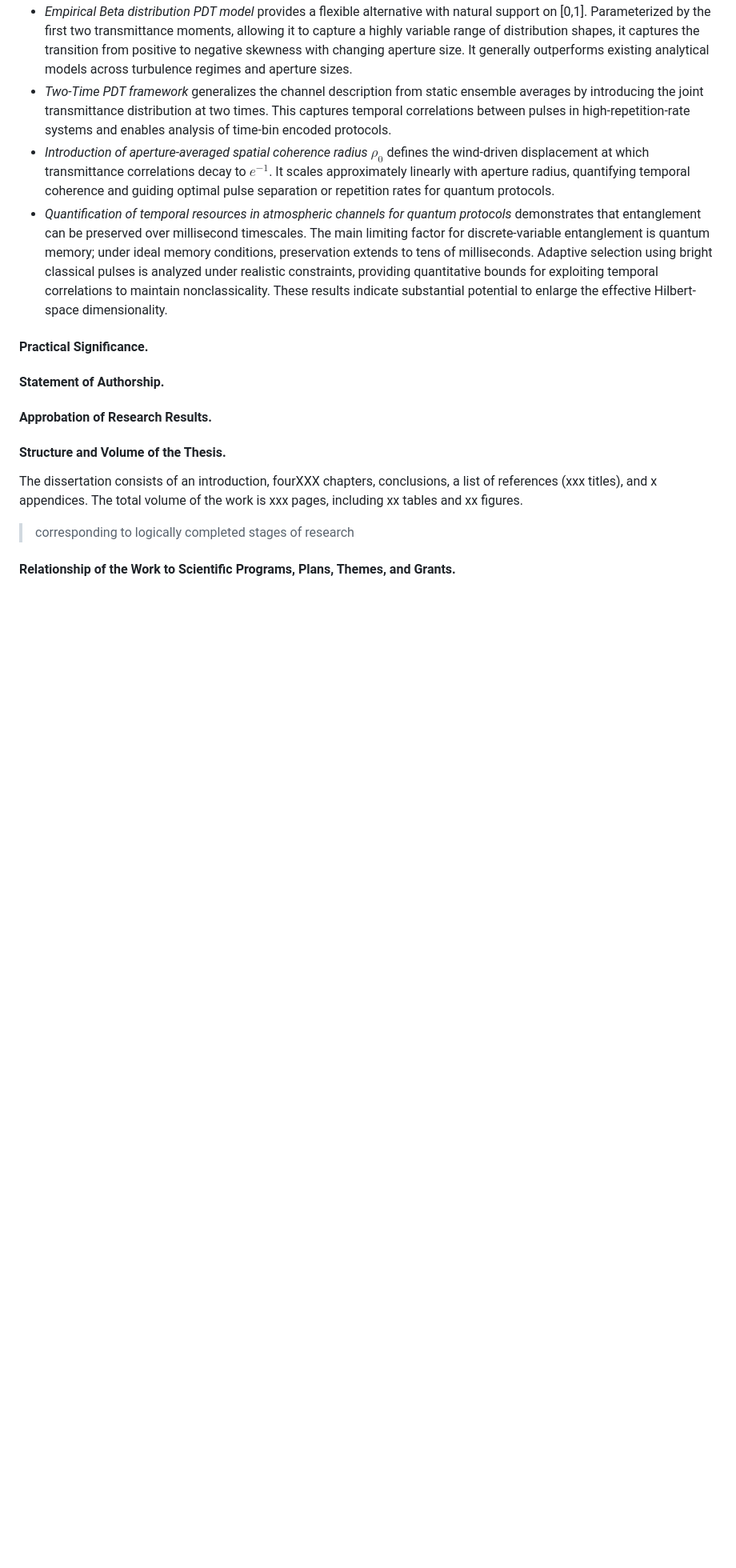
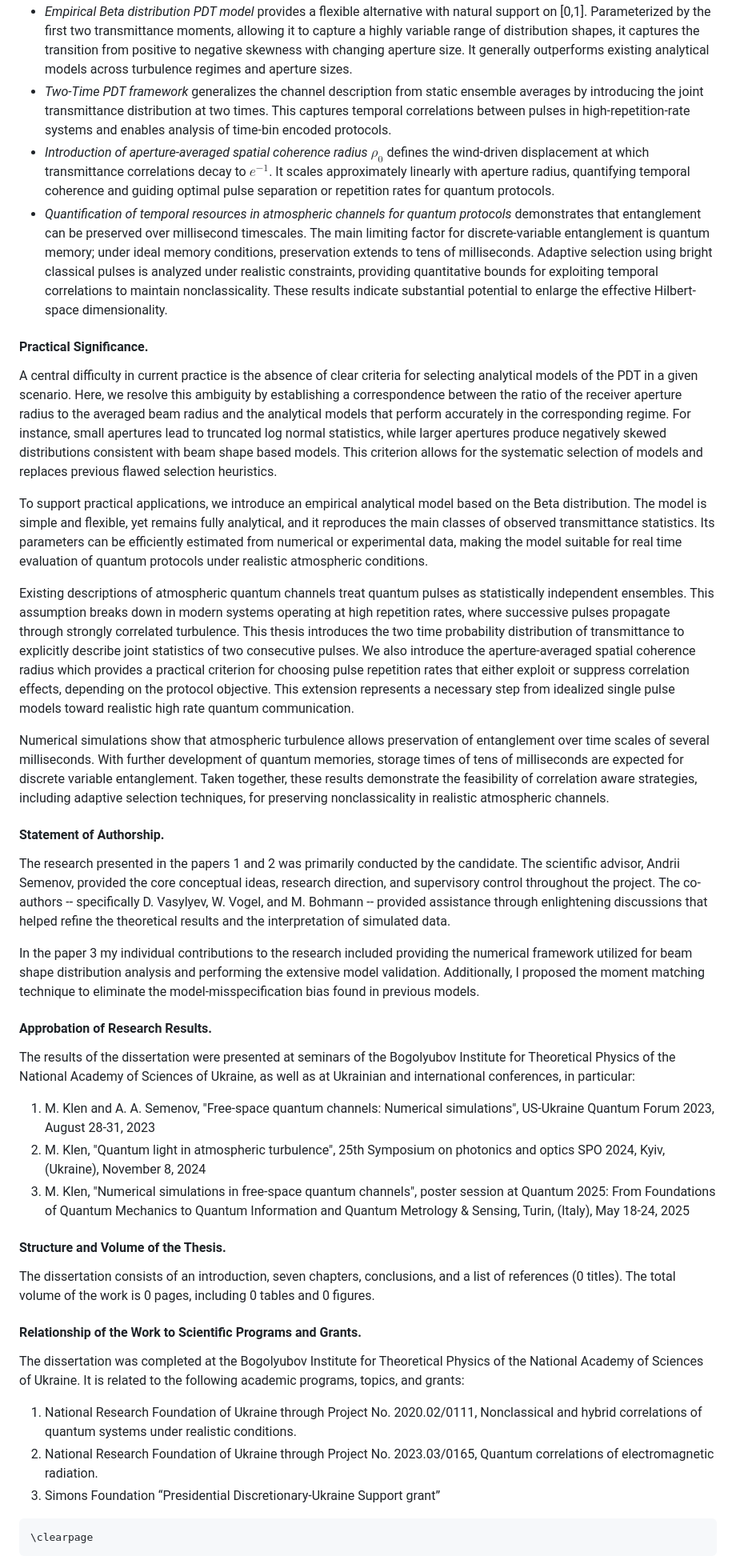
Before and after one commit to KlenM/Manuscript-PhD-thesis, a Markdown page: content/0_1_introduction.md, the part around one of its changes. Shown at 80% size. Rendered like a GitHub page; blank space fills up the shorter version.

Commit message:
Add intro practical signif and other

````diff
--- a/content/0_1_introduction.md
+++ b/content/0_1_introduction.md
@@ -105,13 +94,54 @@ Collectively, these metrics allow for a direct assessment of nonlocal correlatio
 
 #### Practical Significance.
 
+A central difficulty in current practice is the absence of clear criteria for selecting analytical models of the PDT in a given scenario.
+Here, we resolve this ambiguity by establishing a correspondence between the ratio of the receiver aperture radius to the averaged beam radius and the analytical models that perform accurately in the corresponding regime.
+For instance, small apertures lead to truncated log normal statistics, while larger apertures produce negatively skewed distributions consistent with beam shape based models.
+This criterion allows for the systematic selection of models and replaces previous flawed selection heuristics.
+
+To support practical applications, we introduce an empirical analytical model based on the Beta distribution.
+The model is simple and flexible, yet remains fully analytical, and it reproduces the main classes of observed transmittance statistics.
+Its parameters can be efficiently estimated from numerical or experimental data, making the model suitable for real time evaluation of quantum protocols under realistic atmospheric conditions.
+
+Existing descriptions of atmospheric quantum channels treat quantum pulses as statistically independent ensembles.
+This assumption breaks down in modern systems operating at high repetition rates, where successive pulses propagate through strongly correlated turbulence.
+This thesis introduces the two time probability distribution of transmittance to explicitly describe joint statistics of two consecutive pulses.
+We also introduce the aperture-averaged spatial coherence radius which provides a practical criterion for choosing pulse repetition rates that either exploit or suppress correlation effects, depending on the protocol objective.
+This extension represents a necessary step from idealized single pulse models toward realistic high rate quantum communication.
+
+Numerical simulations show that atmospheric turbulence allows preservation of entanglement over time scales of several milliseconds.
+With further development of quantum memories, storage times of tens of milliseconds are expected for discrete variable entanglement.
+Taken together, these results demonstrate the feasibility of correlation aware strategies, including adaptive selection techniques, for preserving nonclassicality in realistic atmospheric channels.
+
 #### Statement of Authorship.
+
+The research presented in the papers 1 and 2 was primarily conducted by the candidate.
+The scientific advisor, Andrii Semenov, provided the core conceptual ideas, research direction, and supervisory control throughout the project.
+The co-authors -- specifically D. Vasylyev, W. Vogel, and M. Bohmann -- provided assistance through enlightening discussions that helped refine the theoretical results and the interpretation of simulated data.
+
+In the paper 3 my individual contributions to the research included providing the numerical framework utilized for beam shape distribution analysis and performing the extensive model validation.
+Additionally, I proposed the moment matching technique to eliminate the model-misspecification bias found in previous models.
 
 #### Approbation of Research Results.
 
+The results of the dissertation were presented at seminars of the Bogolyubov Institute for Theoretical Physics of the National Academy of Sciences of Ukraine, as well as at Ukrainian and international conferences, in particular:
+1. M. Klen and A. A. Semenov, "Free-space quantum channels: Numerical simulations", US-Ukraine Quantum Forum 2023, August 28-31, 2023
+2. M. Klen, "Quantum light in atmospheric turbulence", 25th Symposium on photonics and optics SPO 2024, Kyiv, (Ukraine), November 8, 2024
+3. M. Klen, "Numerical simulations in free-space quantum channels", poster session at Quantum 2025: From Foundations of Quantum Mechanics to Quantum Information and Quantum Metrology & Sensing, Turin, (Italy), May 18-24, 2025
+
 #### Structure and Volume of the Thesis.
 
-The dissertation consists of an introduction, fourXXX chapters, conclusions, a list of references (xxx titles), and x appendices. The total volume of the work is xxx pages, including xx tables and xx figures.
-> corresponding to logically completed stages of research
+The dissertation consists of an introduction, seven chapters, conclusions, and a list of references (0 titles).
+The total volume of the work is 0 pages, including 0 tables and 0 figures.
 
-#### Relationship of the Work to Scientific Programs, Plans, Themes, and Grants.
+#### Relationship of the Work to Scientific Programs and Grants.
+
+The dissertation was completed at the Bogolyubov Institute for Theoretical Physics of the National Academy of Sciences of Ukraine.
+It is related to the following academic programs, topics, and grants:
+1. National Research Foundation of Ukraine through Project No. 2020.02/0111, Nonclassical and hybrid correlations of quantum systems under realistic conditions.
+2. National Research Foundation of Ukraine through Project No. 2023.03/0165, Quantum correlations of electromagnetic radiation.
+3. Simons Foundation “Presidential Discretionary-Ukraine Support grant”
+
+```{=latex}
+\clearpage
+```
````
Also changed, not shown: other parts of content/0_1_introduction.md (+0 -11 lines).
